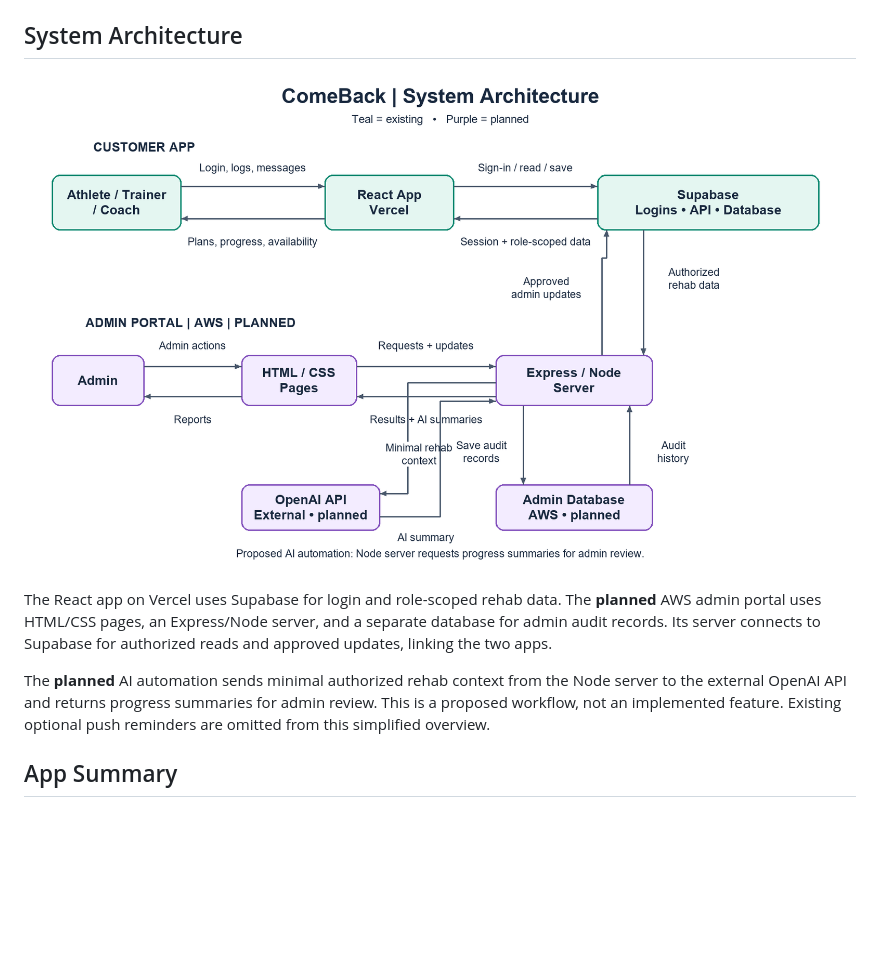
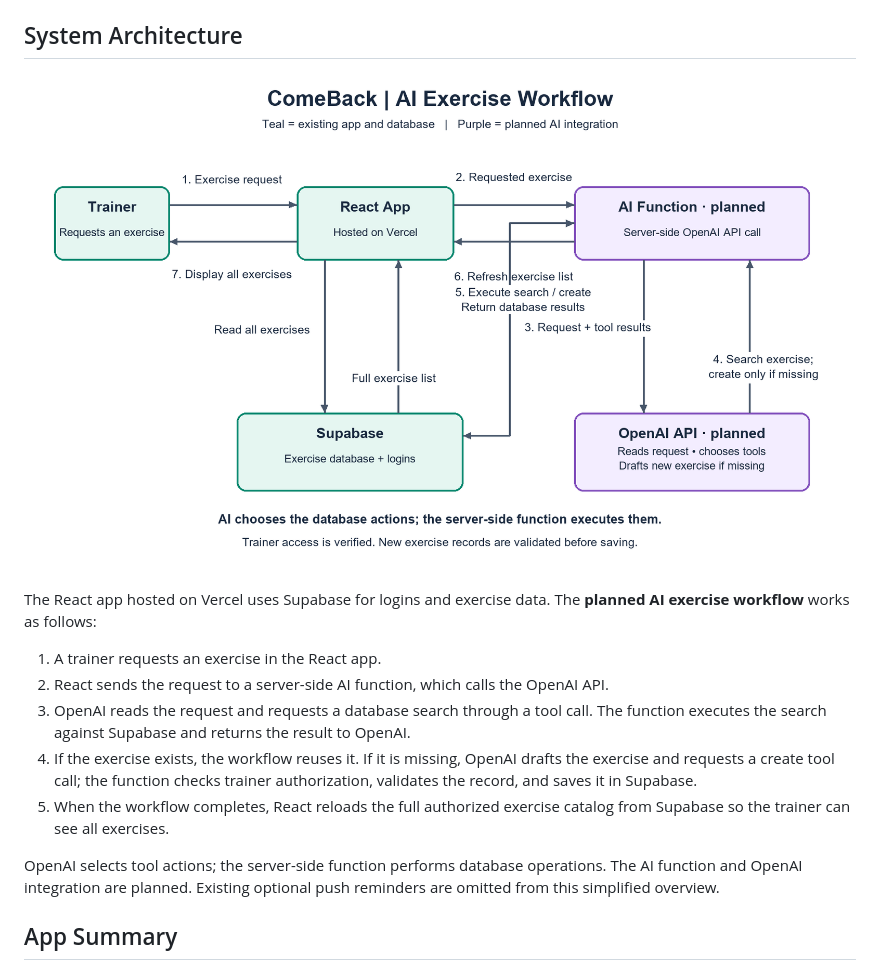
Before and after one commit to bpickard38/ComeBack, a Markdown page: README.md, the part around one of its changes. Drawn GitHub-style; pictures changed too: reference/system-architecture.png; blank space fills up the shorter version.

Commit message:
docs: replace admin portal with AI exercise lookup and creation flow

```diff
--- a/README.md
+++ b/README.md
@@ -8,7 +8,13 @@ Injury rehab tracker that connects college athletes, their athletic trainer and
 
-The React app on Vercel uses Supabase for login and role-scoped rehab data. The **planned** AWS admin portal uses HTML/CSS pages, an Express/Node server, and a separate database for admin audit records. Its server connects to Supabase for authorized reads and approved updates, linking the two apps.
+The React app hosted on Vercel uses Supabase for logins and exercise data. The **planned AI exercise workflow** works as follows:
 
-The **planned** AI automation sends minimal authorized rehab context from the Node server to the external OpenAI API and returns progress summaries for admin review. This is a proposed workflow, not an implemented feature. Existing optional push reminders are omitted from this simplified overview.
+1. A trainer requests an exercise in the React app.
+2. React sends the request to a server-side AI function, which calls the OpenAI API.
+3. OpenAI reads the request and requests a database search through a tool call. The function executes the search against Supabase and returns the result to OpenAI.
+4. If the exercise exists, the workflow reuses it. If it is missing, OpenAI drafts the exercise and requests a create tool call; the function checks trainer authorization, validates the record, and saves it in Supabase.
+5. When the workflow completes, React reloads the full authorized exercise catalog from Supabase so the trainer can see all exercises.
+
+OpenAI selects tool actions; the server-side function performs database operations. The AI function and OpenAI integration are planned. Existing optional push reminders are omitted from this simplified overview.
 
 ## App Summary
 
```
Also changed, not shown: other parts of README.md (+1 -1 lines).
